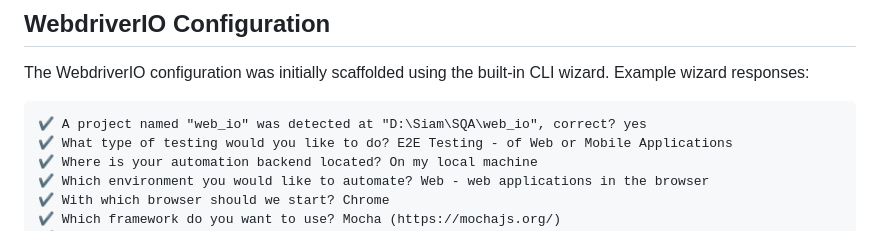
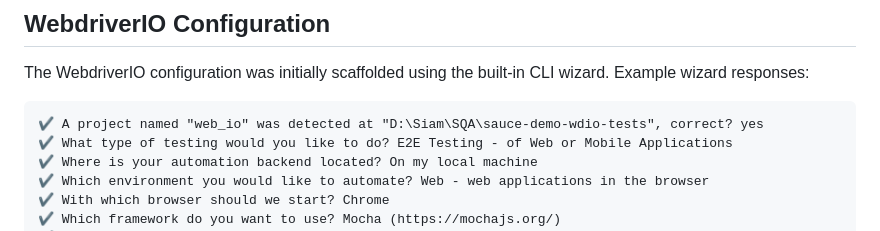
Before and after one commit to nokibularfinsiam/sauce-demo-wdio-tests, a Markdown page: README.md, the part around the change. GitHub-like rendering.

````diff
--- a/README.md
+++ b/README.md
@@ -33,7 +33,7 @@ npm init wdio@latest .
 The WebdriverIO configuration was initially scaffolded using the built-in CLI wizard. Example wizard responses:
 
 ```
-✔ A project named "web_io" was detected at "D:\Siam\SQA\web_io", correct? yes
+✔ A project named "web_io" was detected at "D:\Siam\SQA\sauce-demo-wdio-tests", correct? yes
 ✔ What type of testing would you like to do? E2E Testing - of Web or Mobile Applications
 ✔ Where is your automation backend located? On my local machine
 ✔ Which environment you would like to automate? Web - web applications in the browser
````
